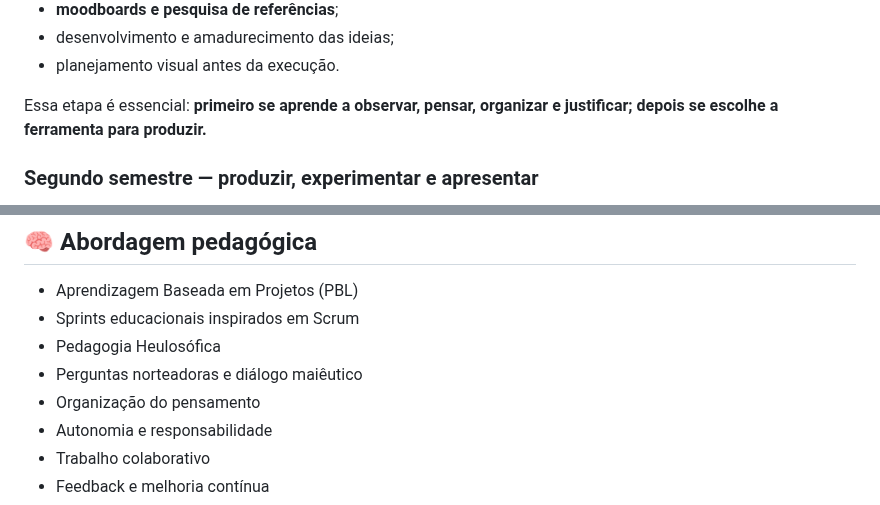
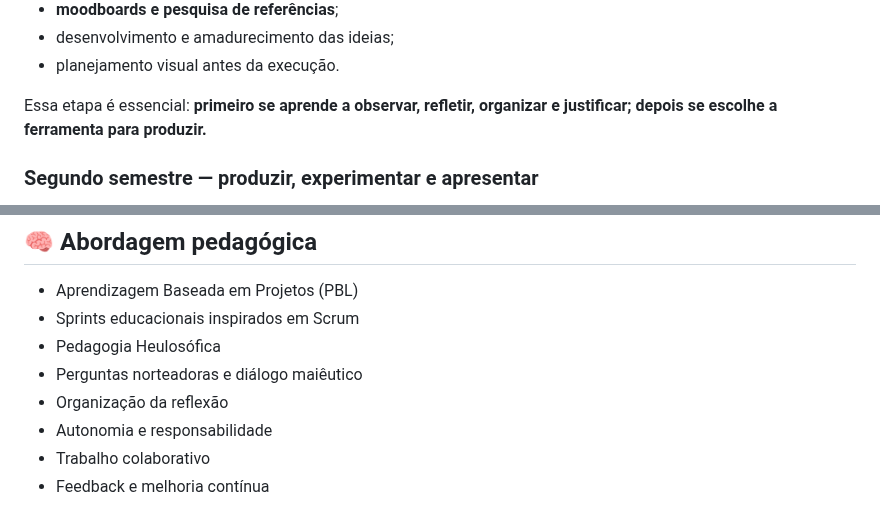
Before and after one commit to sayjinblackbelt/26_Design_Grafico, a Markdown page: README.md, 2 parts joined by grey strips. Rendered like a GitHub page.

```diff
--- a/README.md
+++ b/README.md
@@ -153,7 +153,7 @@ Antes da produção digital final, o percurso trabalhou a base do Design Gráfic
 - desenvolvimento e amadurecimento das ideias;
 - planejamento visual antes da execução.
 
-Essa etapa é essencial: **primeiro se aprende a observar, pensar, organizar e justificar; depois se escolhe a ferramenta para produzir.**
+Essa etapa é essencial: **primeiro se aprende a observar, refletir, organizar e justificar; depois se escolhe a ferramenta para produzir.**
 
 ### Segundo semestre — produzir, experimentar e apresentar
 
@@ -243,7 +243,7 @@ Os 62 registros são **evidências de uma etapa do curso**, e não a totalidade
 - Sprints educacionais inspirados em Scrum
 - Pedagogia Heulosófica
 - Perguntas norteadoras e diálogo maiêutico
-- Organização do pensamento
+- Organização da reflexão
 - Autonomia e responsabilidade
 - Trabalho colaborativo
 - Feedback e melhoria contínua
```
Also changed, not shown: other parts of README.md (+4 -4 lines).
